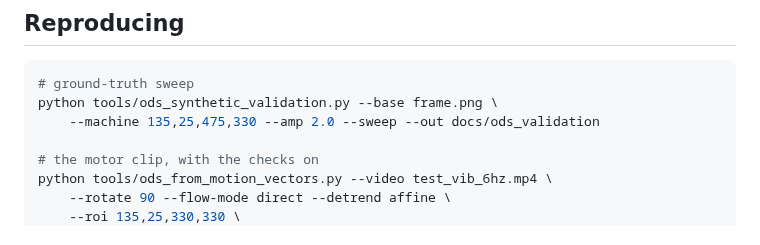
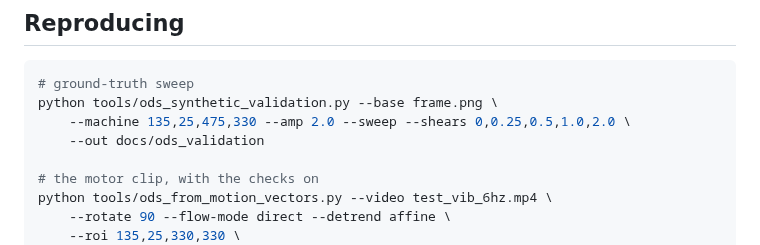
Before and after one commit to dnfl5345/VibraStudio, a Markdown page: docs/ods_validation/README.md, the part around one of its changes. Rendered like a GitHub page.

````diff
--- a/docs/ods_validation/README.md
+++ b/docs/ods_validation/README.md
@@ -127,7 +191,8 @@ support one. See `docs/paper/README.md` for the assessment.
 ```bash
 # ground-truth sweep
 python tools/ods_synthetic_validation.py --base frame.png \
-    --machine 135,25,475,330 --amp 2.0 --sweep --out docs/ods_validation
+    --machine 135,25,475,330 --amp 2.0 --sweep --shears 0,0.25,0.5,1.0,2.0 \
+    --out docs/ods_validation
 
 # the motor clip, with the checks on
 python tools/ods_from_motion_vectors.py --video test_vib_6hz.mp4 \
````
Also changed, not shown: other parts of docs/ods_validation/README.md (+65 -1 lines), README.md (+18 -2 lines), docs/paper/README.md (+10 -3 lines), docs/ods_validation/validation.png, 2 other files.
